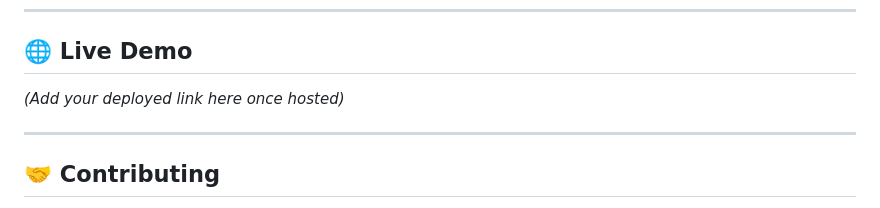
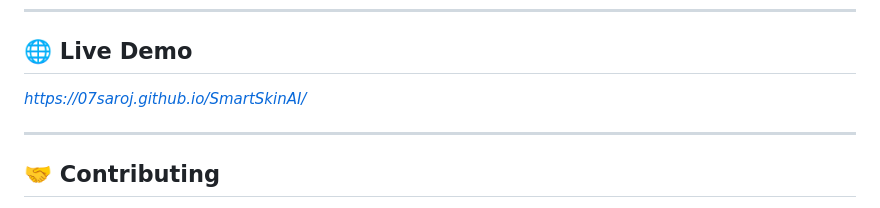
Before and after one commit to 07Saroj/SmartSkinAI, a Markdown page: README.md, the part around the change. Drawn GitHub-style.

Commit message:
Attached Live demo

```diff
--- a/README.md
+++ b/README.md
@@ -305,7 +305,7 @@ ngrok http 5000
 
 ## 🌐 Live Demo
 
-*(Add your deployed link here once hosted)*
+*https://07saroj.github.io/SmartSkinAI/*
 
 ---
 
```
